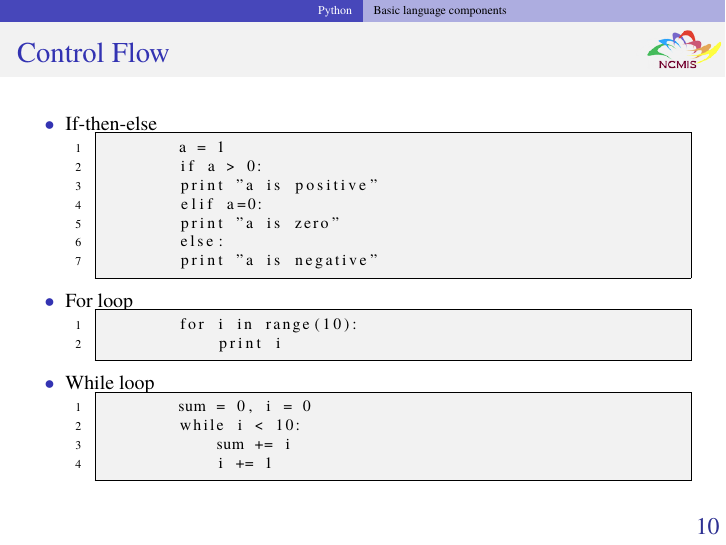
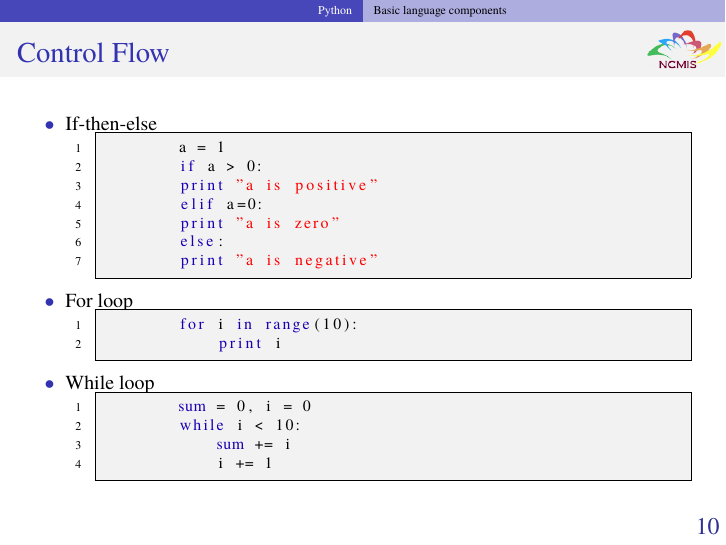
Before and after one commit to zhangcs/TalkDLSoftware, LaTeX slides (talk.tex): page 12 of 26. Compiled offline with pdfLaTeX.

Commit message:
Change colors

```diff
--- a/talk.tex
+++ b/talk.tex
@@ -54,11 +53,19 @@
 \setbeamertemplate{footline}{%
   \raisebox{5pt}{\makebox[\paperwidth]{\hfill\makebox[18pt]{\large\color{Blue}\insertframenumber}}}}
 
+
 % Define the listings environment
 \usepackage{listings}
 \usepackage{textcomp}
 \definecolor{listinggray}{gray}{0.95}
-\definecolor{lbcolor}{rgb}{0.9,0.9,0.9}
+\definecolor{deepblue}{rgb}{0.1,0,0.7}
+\definecolor{deepred}{rgb}{0.6,0,0}
+\definecolor{deepgreen}{rgb}{0,0.5,0}
+
+\usepackage[utf8]{inputenc}
+\DeclareFixedFont{\ttb}{T1}{txtt}{bx}{n}{9} % for bold
+\DeclareFixedFont{\ttm}{T1}{txtt}{m}{n}{9}  % for normal
+
 \lstset{
         numbers=left,
         numberstyle=\tiny,
@@ -67,7 +74,14 @@
 	tabsize=4,
 	rulecolor=,
 	language=python,
-        basicstyle=\scriptsize,
+	basicstyle=\scriptsize,
+	otherkeywords={self},
+	keywordstyle=\color{deepblue},
+	emph={MyClass,__init__},
+	emphstyle=\ttb\color{deepred},
+	stringstyle=\color{red},
+	commentstyle=\color{deepgreen},
+	showstringspaces=false,
 	aboveskip=0pt,
 	belowskip=0pt,
         columns=fixed,
```
Also changed, not shown: talk.pdf, talk.tex (1 more changed lines).
